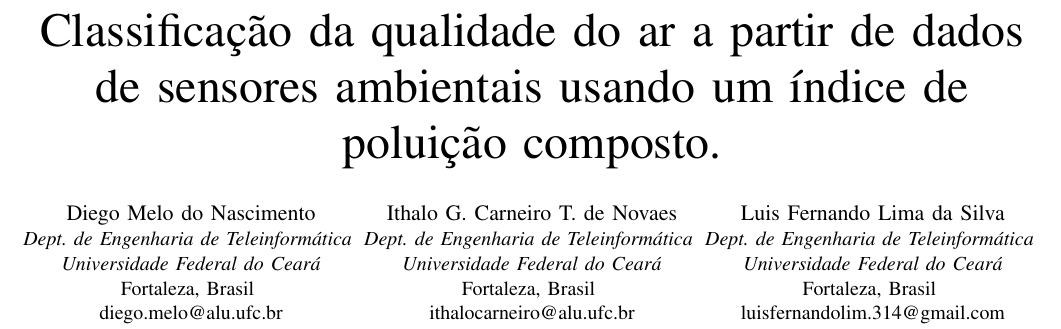
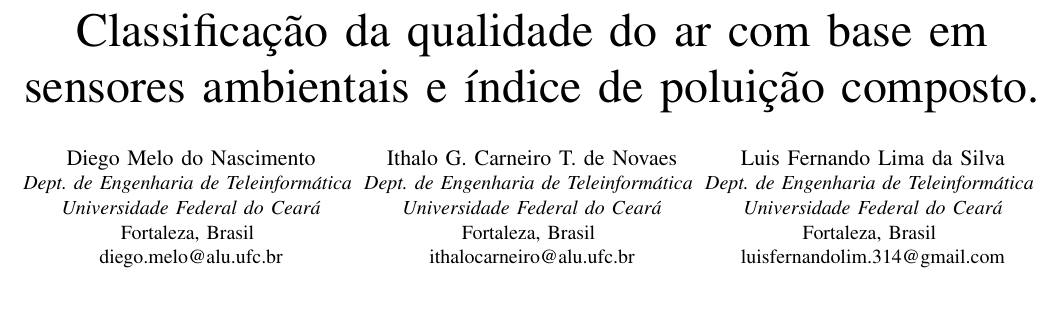
Before and after one commit to diego-nac/ica-homeworks, a LaTeX problem sheet (homework3/doc/main.tex, which reads homework3/doc/ieee_author.tex): part of page 1 of 3, cut so that both start at the same text, the shorter picture padded with empty space. Compiled offline with pdfLaTeX.

Commit message:
Corrigir título da pesquisa sobre qualidade do ar para melhor clareza

```diff
--- a/homework3/doc/ieee_author.tex
+++ b/homework3/doc/ieee_author.tex
@@ -1,4 +1,4 @@
-\title{Classificação da qualidade do ar a partir de dados de sensores ambientais usando um índice de poluição composto.}
+\title{Classificação da qualidade do ar com base em sensores ambientais e índice de poluição composto.}
 
 \author{
 \IEEEauthorblockN{Diego Melo do Nascimento}
```
